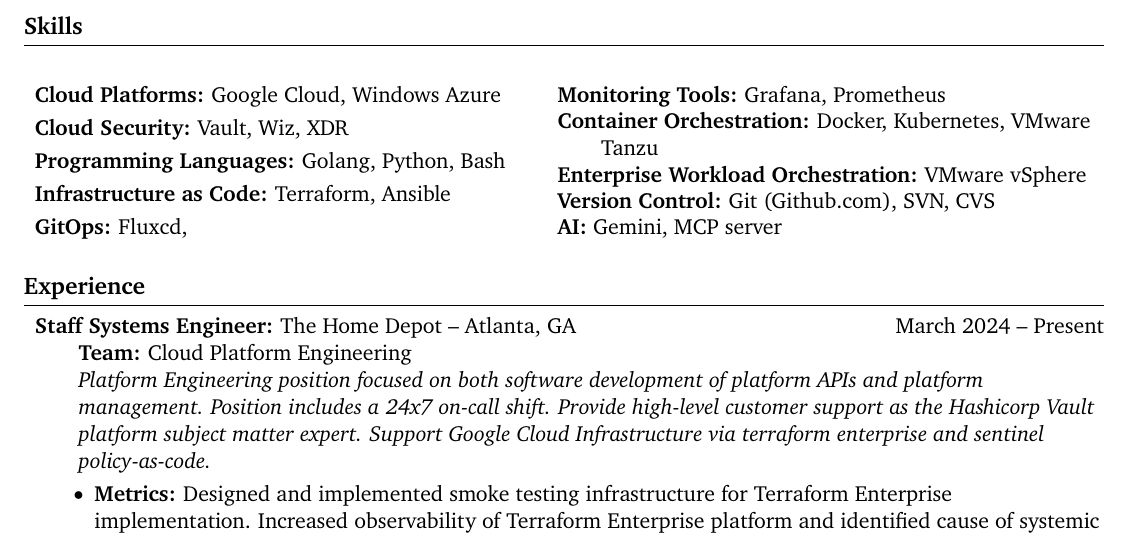
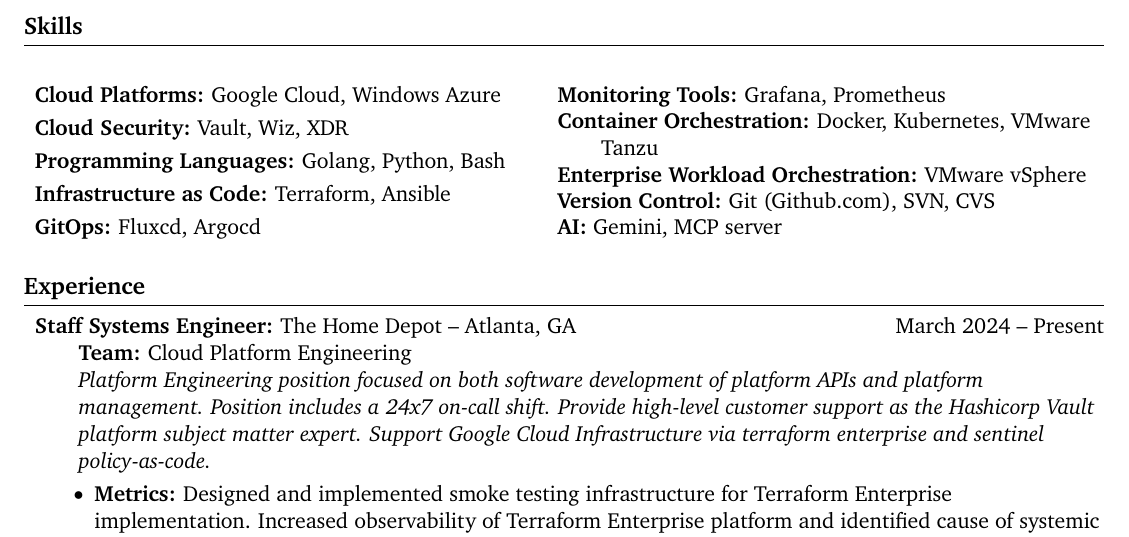
Before and after one commit to ryanheyser/resume, a LaTeX CV (resume.tex): part of page 1 of 2, cut so that both start at the same text. Compiled offline with pdfLaTeX.

Commit message:
Update resume.tex
Bugfix

```diff
--- a/resume.tex
+++ b/resume.tex
@@ -59,7 +59,7 @@
 \vspace{-9.5pt}
 \item\textbf{Infrastructure as Code:} Terraform, Ansible
 \vspace{-9.5pt}
-\item\textbf{GitOps:} Fluxcd,
+\item\textbf{GitOps:} Fluxcd, Argocd
 \columnbreak
 %\vspace{-9.5pt}
 \item\textbf{Monitoring Tools:} Grafana, Prometheus
```
